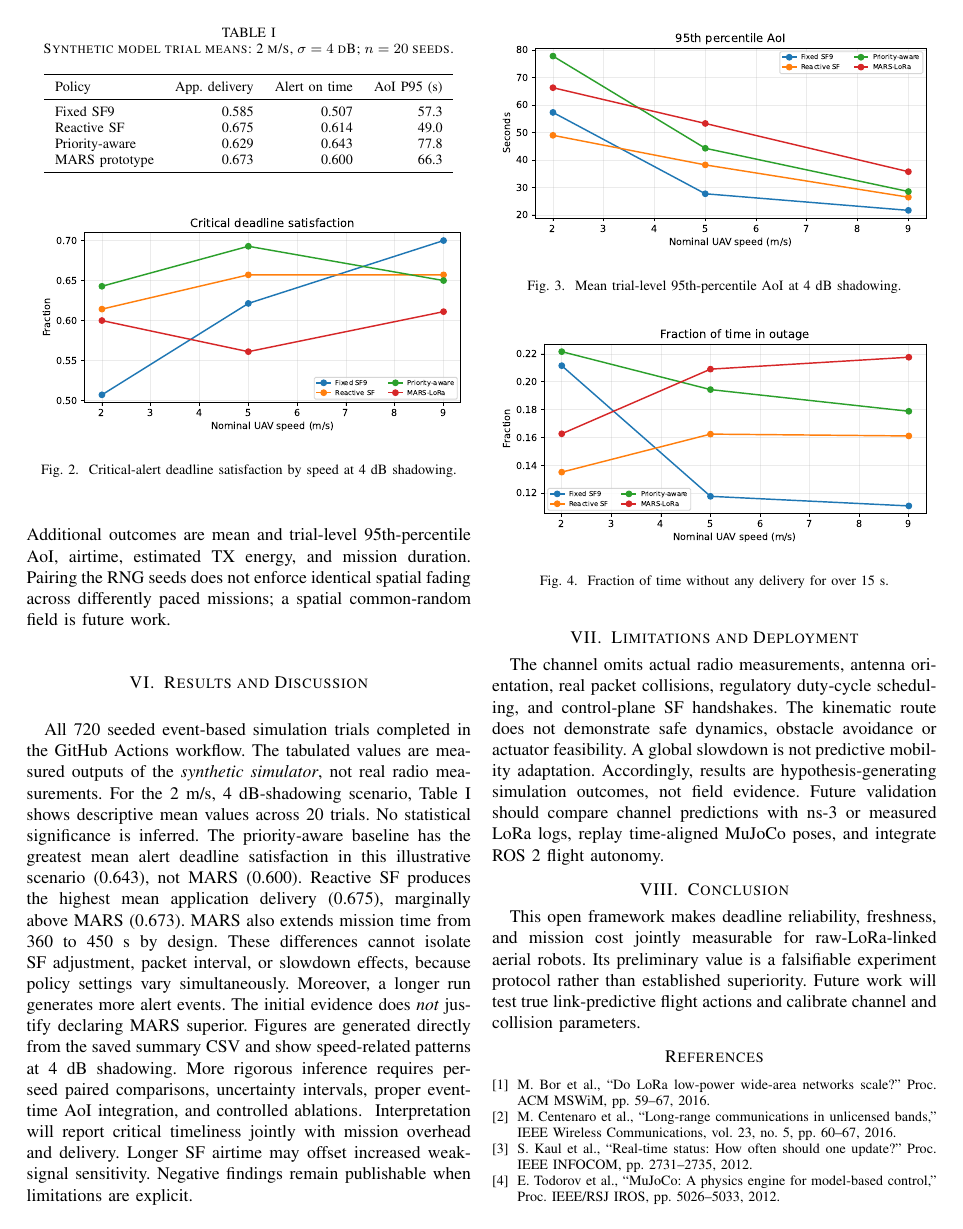
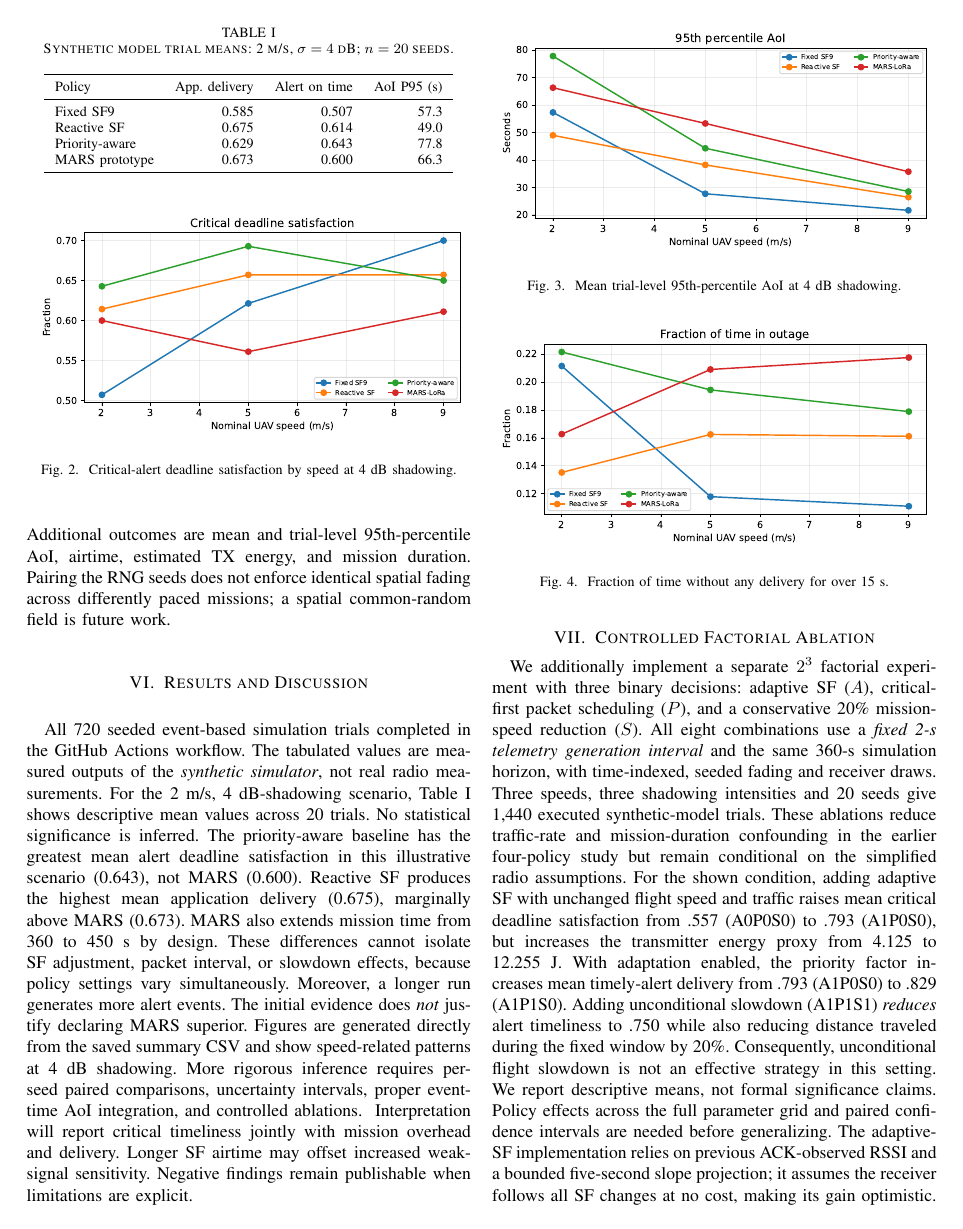
Before and after one commit to lalitkumar790/mars-lora, a LaTeX paper (paper/paper.tex): page 2 of 3. Compiled offline with pdfLaTeX.

Commit message:
Integrate verified 1440-trial factorial ablation and energy/freshness tradeoffs into manuscript

```diff
--- a/paper/paper.tex
+++ b/paper/paper.tex
@@ -57,3 +57,5 @@ Figures are generated directly from the saved summary CSV and show speed-related
 \IfFileExists{figures/outage.pdf}{\includegraphics[width=\linewidth]{figures/outage.pdf}}{\fbox{Outage plot pending verified run}}
 \caption{Fraction of time without any delivery for over 15 s.}\end{figure}
 Interpretation will report critical timeliness jointly with mission overhead and delivery. Longer SF airtime may offset increased weak-signal sensitivity. Negative findings remain publishable when limitations are explicit.
+\section{Controlled Factorial Ablation}
+We additionally implement a separate $2^3$ factorial experiment with three binary decisions: adaptive SF ($A$), critical-first packet scheduling ($P$), and a conservative 20\% mission-speed reduction ($S$). All eight combinations use a \emph{fixed 2-s telemetry generation interval} and the same 360-s simulation horizon, with time-indexed, seeded fading and receiver draws. Three speeds, three shadowing intensities and 20 seeds give 1,440 executed synthetic-model trials. These ablations reduce traffic-rate and mission-duration confounding in the earlier four-policy study but remain conditional on the simplified radio assumptions.
@@ -60,3 +70,6 @@ Interpretation will report critical timeliness jointly with mission overhead and
+\bottomrule\end{tabular}\end{table}
+For the shown condition, adding adaptive SF with unchanged flight speed and traffic raises mean critical deadline satisfaction from .557 (A0P0S0) to .793 (A1P0S0), but increases the transmitter energy proxy from 4.125 to 12.255 J. With adaptation enabled, the priority factor increases mean timely-alert delivery from .793 (A1P0S0) to .829 (A1P1S0). Adding unconditional slowdown (A1P1S1) \emph{reduces} alert timeliness to .750 while also reducing distance traveled during the fixed window by 20\%. Consequently, unconditional flight slowdown is not an effective strategy in this setting. We report descriptive means, not formal significance claims. Policy effects across the full parameter grid and paired confidence intervals are needed before generalizing.
+The adaptive-SF implementation relies on previous ACK-observed RSSI and a bounded five-second slope projection; it assumes the receiver follows all SF changes at no cost, making its gain optimistic. Receiver coordination and an explicitly timed SF handshake are priority corrections before a deployment claim.
 \section{Limitations and Deployment}
 The channel omits actual radio measurements, antenna orientation, real packet collisions, regulatory duty-cycle scheduling, and control-plane SF handshakes. The kinematic route does not demonstrate safe dynamics, obstacle avoidance or actuator feasibility. A global slowdown is not predictive mobility adaptation. Accordingly, results are hypothesis-generating simulation outcomes, not field evidence. Future validation should compare channel predictions with ns-3 or measured LoRa logs, replay time-aligned MuJoCo poses, and integrate ROS 2 flight autonomy.
 \section{Conclusion}
```
Also changed, not shown: paper/paper.tex (8 more changed lines).
